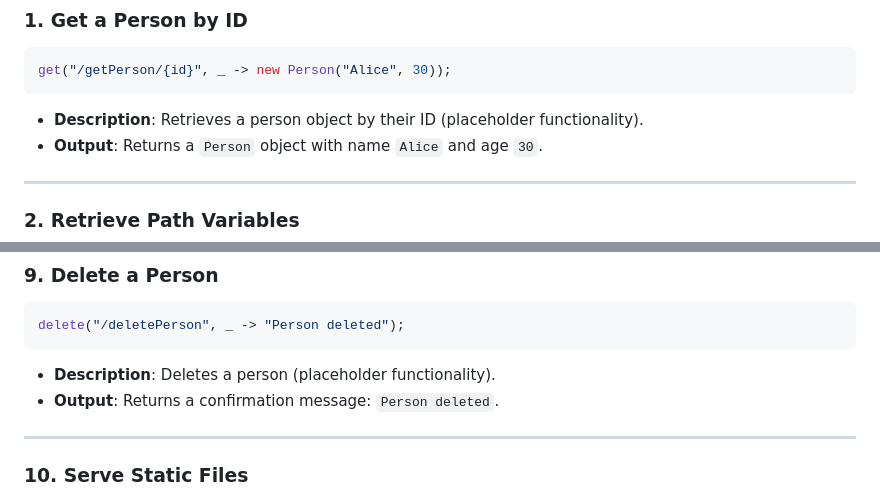
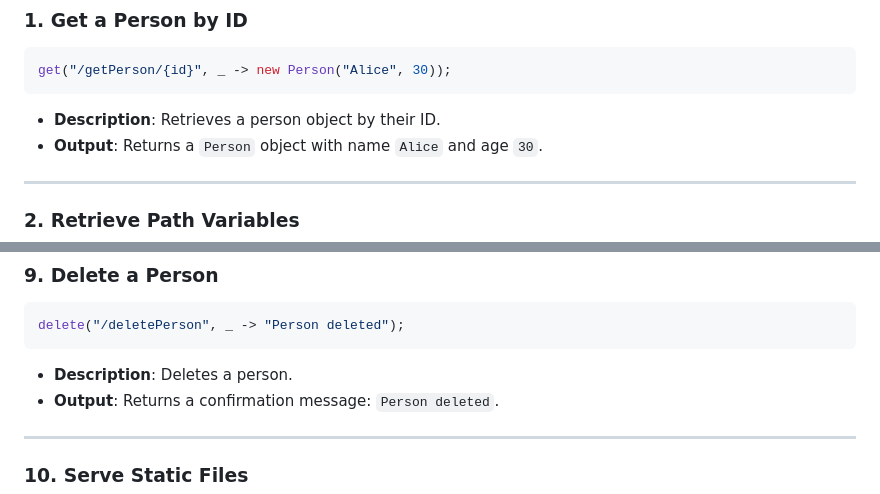
Before and after one commit to KirstenAli/RaCore, a Markdown page: README.md, 2 parts joined by grey strips. Drawn GitHub-style.

````diff
--- a/README.md
+++ b/README.md
@@ -8,7 +8,7 @@ This tutorial demonstrates various REST API endpoints using the **Ra** framework
 ```java
 get("/getPerson/{id}", _ -> new Person("Alice", 30));
 ```
-- **Description**: Retrieves a person object by their ID (placeholder functionality).
+- **Description**: Retrieves a person object by their ID.
 - **Output**: Returns a `Person` object with name `Alice` and age `30`.
 
 ---
@@ -103,7 +103,7 @@ patch("/patchPerson", request -> {
 ```java
 delete("/deletePerson", _ -> "Person deleted");
 ```
-- **Description**: Deletes a person (placeholder functionality).
+- **Description**: Deletes a person.
 - **Output**: Returns a confirmation message: `Person deleted`.
 
 ---
````
